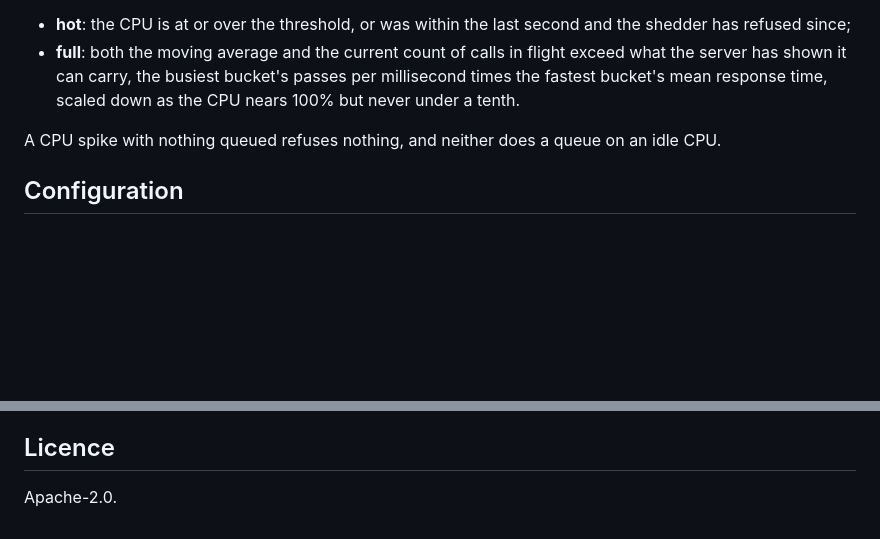
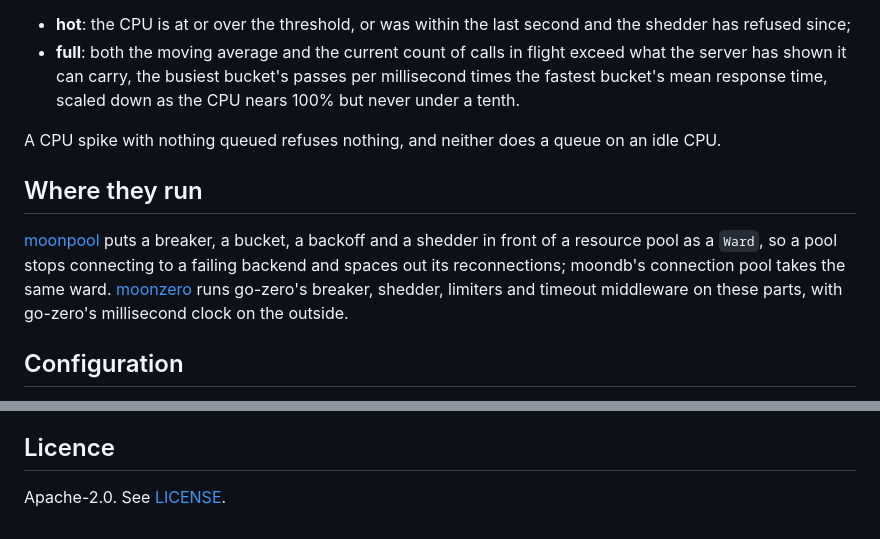
Before and after one commit to moonbitstack/moonward, a Markdown page: README.md, 2 parts joined by grey strips. Drawn GitHub-style; blank space fills up the shorter version.

Commit message:
docs(moonward): name the two libraries that run on it.
Signed-off-by: Leo Cheng (heke1228) <chengkelfan@qq.com>

```diff
--- a/README.md
+++ b/README.md
@@ -61,6 +61,10 @@ A call is refused only when the server is both hot and full, which is go-zero's
 
 A CPU spike with nothing queued refuses nothing, and neither does a queue on an idle CPU.
 
+## Where they run
+
+[moonpool](https://github.com/moonbitstack/moonpool) puts a breaker, a bucket, a backoff and a shedder in front of a resource pool as a `Ward`, so a pool stops connecting to a failing backend and spaces out its reconnections; moondb's connection pool takes the same ward. [moonzero](https://github.com/moonbitstack/moonzero) runs go-zero's breaker, shedder, limiters and timeout middleware on these parts, with go-zero's millisecond clock on the outside.
+
 ## Configuration
 
 The breaker and the shedder each take one policy record, with a preset of the same name: `Breaker::new(sre=...)`, `Shedder::new(shed=...)`. A policy is built with `Sre::new(k=2.0)`, or from the preset with `{ ..sre, k: 2.0 }`; the two are the same value. There are no per-call overrides, so there is nothing to rank.
@@ -75,4 +79,4 @@ The breaker and the shedder each take one policy record, with a preset of the sa
 
 ## Licence
 
-Apache-2.0.
+Apache-2.0. See [LICENSE](LICENSE).
```
